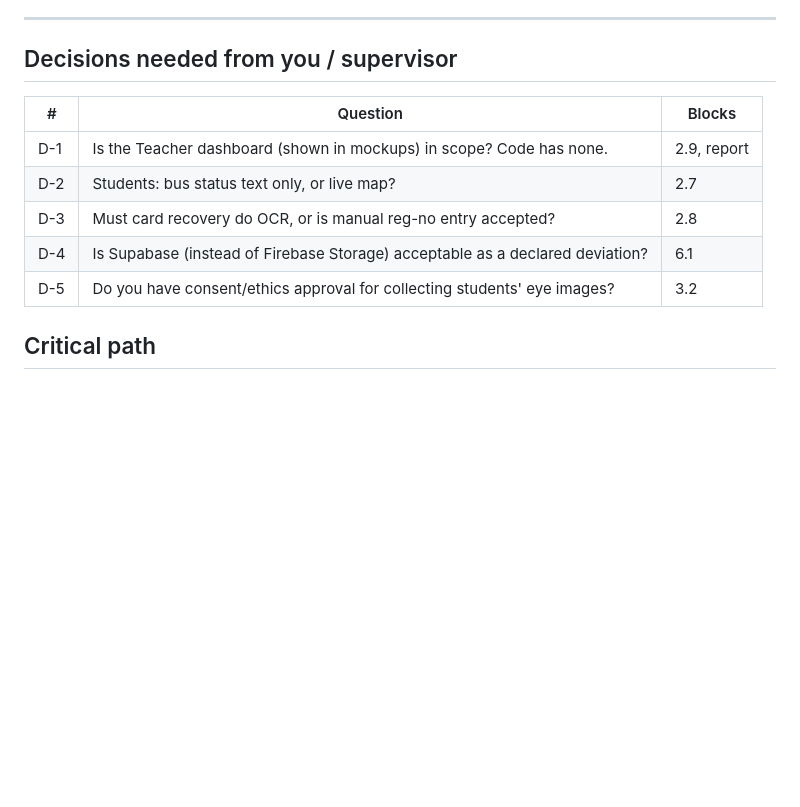
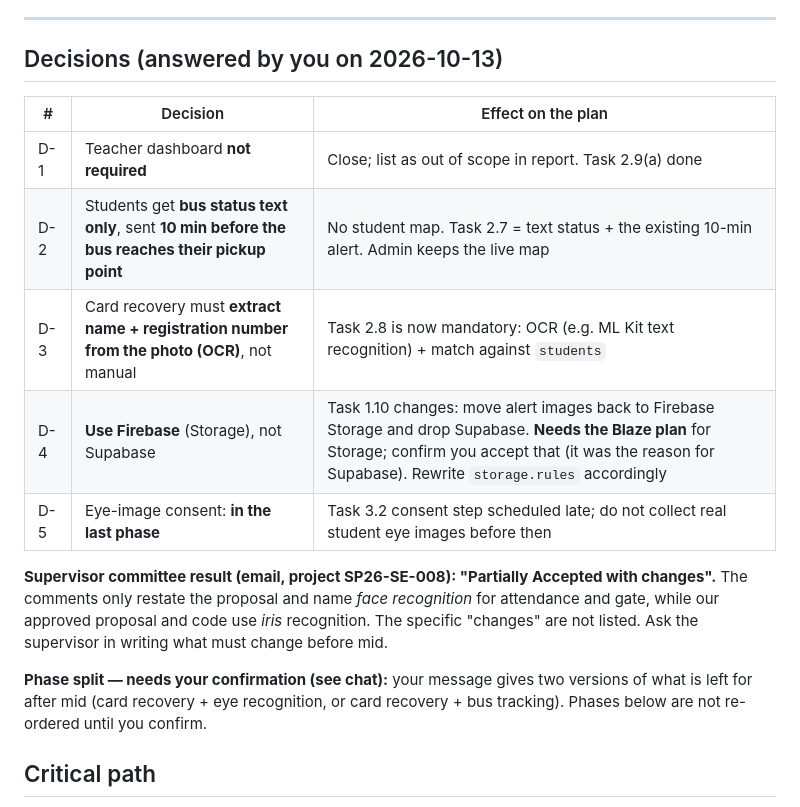
Before and after one commit to maryam-ca/Secure-Campus-AI, a Markdown page: docs/TODO.md, the part around the change. Drawn GitHub-style; blank space fills up the shorter version.

Commit message:
docs: record supervisor decisions D-1..D-5 and Flutter health check

```diff
--- a/docs/TODO.md
+++ b/docs/TODO.md
@@ -93,14 +93,18 @@ Record each as pass/fail with date in the CHANGELOG. **I-20**
 
 ---
 
-## Decisions needed from you / supervisor
-| # | Question | Blocks |
+## Decisions (answered by you on 2026-10-13)
+| # | Decision | Effect on the plan |
 |---|---|---|
-| D-1 | Is the Teacher dashboard (shown in mockups) in scope? Code has none. | 2.9, report |
-| D-2 | Students: bus status text only, or live map? | 2.7 |
-| D-3 | Must card recovery do OCR, or is manual reg-no entry accepted? | 2.8 |
-| D-4 | Is Supabase (instead of Firebase Storage) acceptable as a declared deviation? | 6.1 |
-| D-5 | Do you have consent/ethics approval for collecting students' eye images? | 3.2 |
+| D-1 | Teacher dashboard **not required** | Close; list as out of scope in report. Task 2.9(a) done |
+| D-2 | Students get **bus status text only**, sent **10 min before the bus reaches their pickup point** | No student map. Task 2.7 = text status + the existing 10-min alert. Admin keeps the live map |
+| D-3 | Card recovery must **extract name + registration number from the photo (OCR)**, not manual | Task 2.8 is now mandatory: OCR (e.g. ML Kit text recognition) + match against `students` |
+| D-4 | **Use Firebase** (Storage), not Supabase | Task 1.10 changes: move alert images back to Firebase Storage and drop Supabase. **Needs the Blaze plan** for Storage; confirm you accept that (it was the reason for Supabase). Rewrite `storage.rules` accordingly |
+| D-5 | Eye-image consent: **in the last phase** | Task 3.2 consent step scheduled late; do not collect real student eye images before then |
+
+**Supervisor committee result (email, project SP26-SE-008): "Partially Accepted with changes".** The comments only restate the proposal and name *face recognition* for attendance and gate, while our approved proposal and code use *iris* recognition. The specific "changes" are not listed. Ask the supervisor in writing what must change before mid.
+
+**Phase split — needs your confirmation (see chat):** your message gives two versions of what is left for after mid (card recovery + eye recognition, or card recovery + bus tracking). Phases below are not re-ordered until you confirm.
 
 ## Critical path
 0 → 1.5/1.10 → 2.1 → 3.1–3.4 → 4 → 6. Phase 2 items 2.3–2.6 can be done in parallel with Phase 3 while waiting on data collection.
```
Also changed, not shown: docs/CHANGELOG.md (+8 -0 lines), docs/ISSUES.md (+5 -4 lines).
